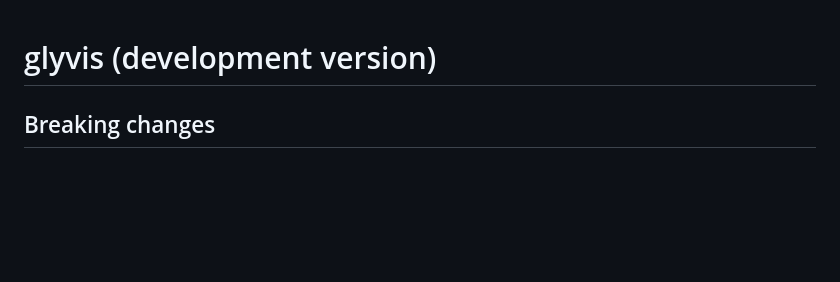
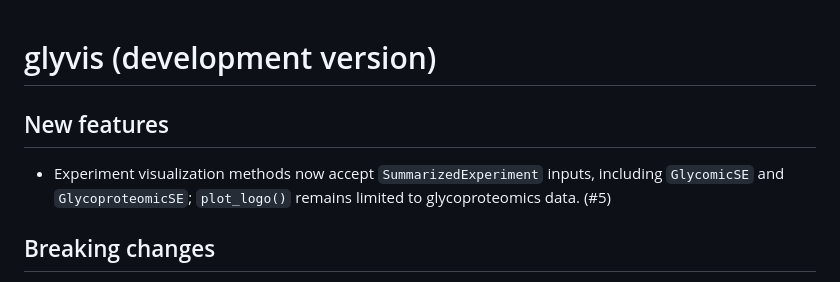
Before and after one commit to glycoverse/glyvis, a Markdown page: NEWS.md, the part around the change. Drawn GitHub-style; blank space fills up the shorter version.

Commit message:
docs: add SummarizedExperiment NEWS entry

```diff
--- a/NEWS.md
+++ b/NEWS.md
@@ -1,4 +1,8 @@
 # glyvis (development version)
+
+## New features
+
+* Experiment visualization methods now accept `SummarizedExperiment` inputs, including `GlycomicSE` and `GlycoproteomicSE`; `plot_logo()` remains limited to glycoproteomics data. (#5)
 
 ## Breaking changes
 
```
